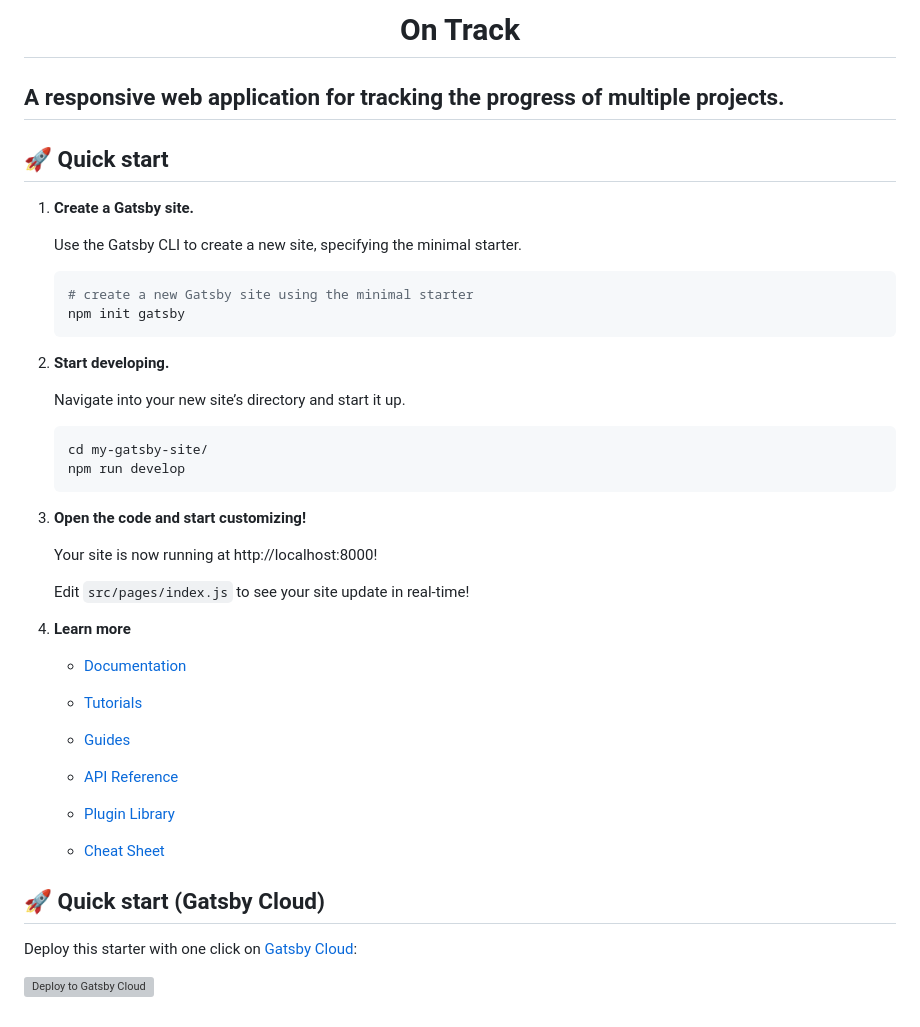
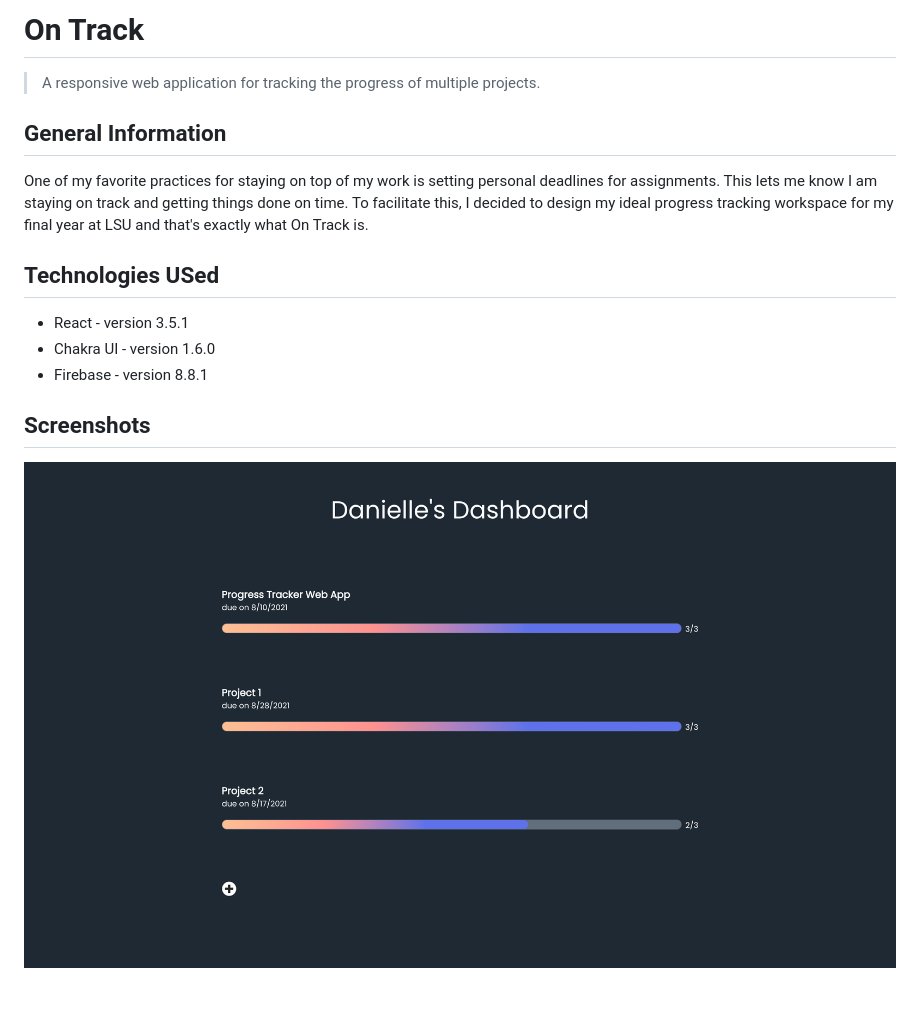
Before and after one commit to danielletyler/progress-tracker, a Markdown page: README.md, the part around the change. Rendered like a GitHub page; pictures changed too: OnTrack.png (added); grey boxes are pictures that could not be loaded.

Commit message:
read-me-1

````diff
--- a/README.md
+++ b/README.md
@@ -1,52 +1,17 @@
-<h1 align="center">
-  On Track
-</h1>
-<h2  align='left'>
-  A responsive web application for tracking the progress of multiple projects.
-</h2>
+# On Track
 
-## 🚀 Quick start
+> A responsive web application for tracking the progress of multiple projects.
 
-1.  **Create a Gatsby site.**
+## General Information
 
-    Use the Gatsby CLI to create a new site, specifying the minimal starter.
+One of my favorite practices for staying on top of my work is setting personal deadlines for assignments. This lets me know I am staying on track and getting things done on time. To facilitate this, I decided to design my ideal progress tracking workspace for my final year at LSU and that's exactly what On Track is.
 
-    ```shell
-    # create a new Gatsby site using the minimal starter
-    npm init gatsby
-    ```
+## Technologies USed
 
-2.  **Start developing.**
+-   React - version 3.5.1
+-   Chakra UI - version 1.6.0
+-   Firebase - version 8.8.1
 
-    Navigate into your new site’s directory and start it up.
+## Screenshots
 
-    ```shell
-    cd my-gatsby-site/
-    npm run develop
-    ```
-
-3.  **Open the code and start customizing!**
-
-    Your site is now running at http://localhost:8000!
-
-    Edit `src/pages/index.js` to see your site update in real-time!
-
-4.  **Learn more**
-
-    -   [Documentation](https://www.gatsbyjs.com/docs/?utm_source=starter&utm_medium=readme&utm_campaign=minimal-starter)
-
-    -   [Tutorials](https://www.gatsbyjs.com/tutorial/?utm_source=starter&utm_medium=readme&utm_campaign=minimal-starter)
-
-    -   [Guides](https://www.gatsbyjs.com/tutorial/?utm_source=starter&utm_medium=readme&utm_campaign=minimal-starter)
-
-    -   [API Reference](https://www.gatsbyjs.com/docs/api-reference/?utm_source=starter&utm_medium=readme&utm_campaign=minimal-starter)
-
-    -   [Plugin Library](https://www.gatsbyjs.com/plugins?utm_source=starter&utm_medium=readme&utm_campaign=minimal-starter)
-
-    -   [Cheat Sheet](https://www.gatsbyjs.com/docs/cheat-sheet/?utm_source=starter&utm_medium=readme&utm_campaign=minimal-starter)
-
-## 🚀 Quick start (Gatsby Cloud)
-
-Deploy this starter with one click on [Gatsby Cloud](https://www.gatsbyjs.com/cloud/):
-
-[<img src="https://www.gatsbyjs.com/deploynow.svg" alt="Deploy to Gatsby Cloud">](https://www.gatsbyjs.com/dashboard/deploynow?url=https://github.com/gatsbyjs/gatsby-starter-minimal)
+![Dashboard](./OnTrack.png)
````
Also changed, not shown: 1 other file.
